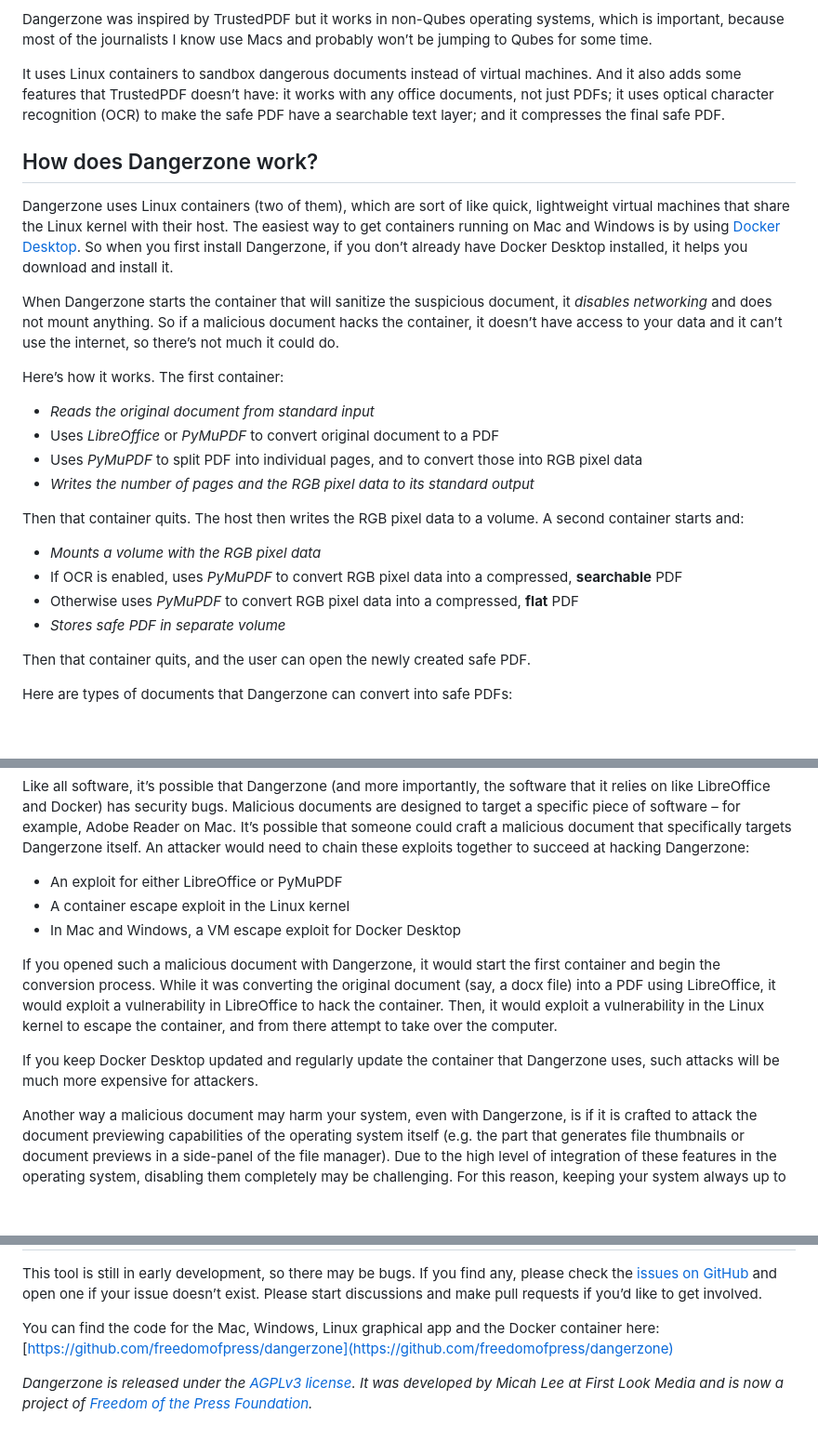
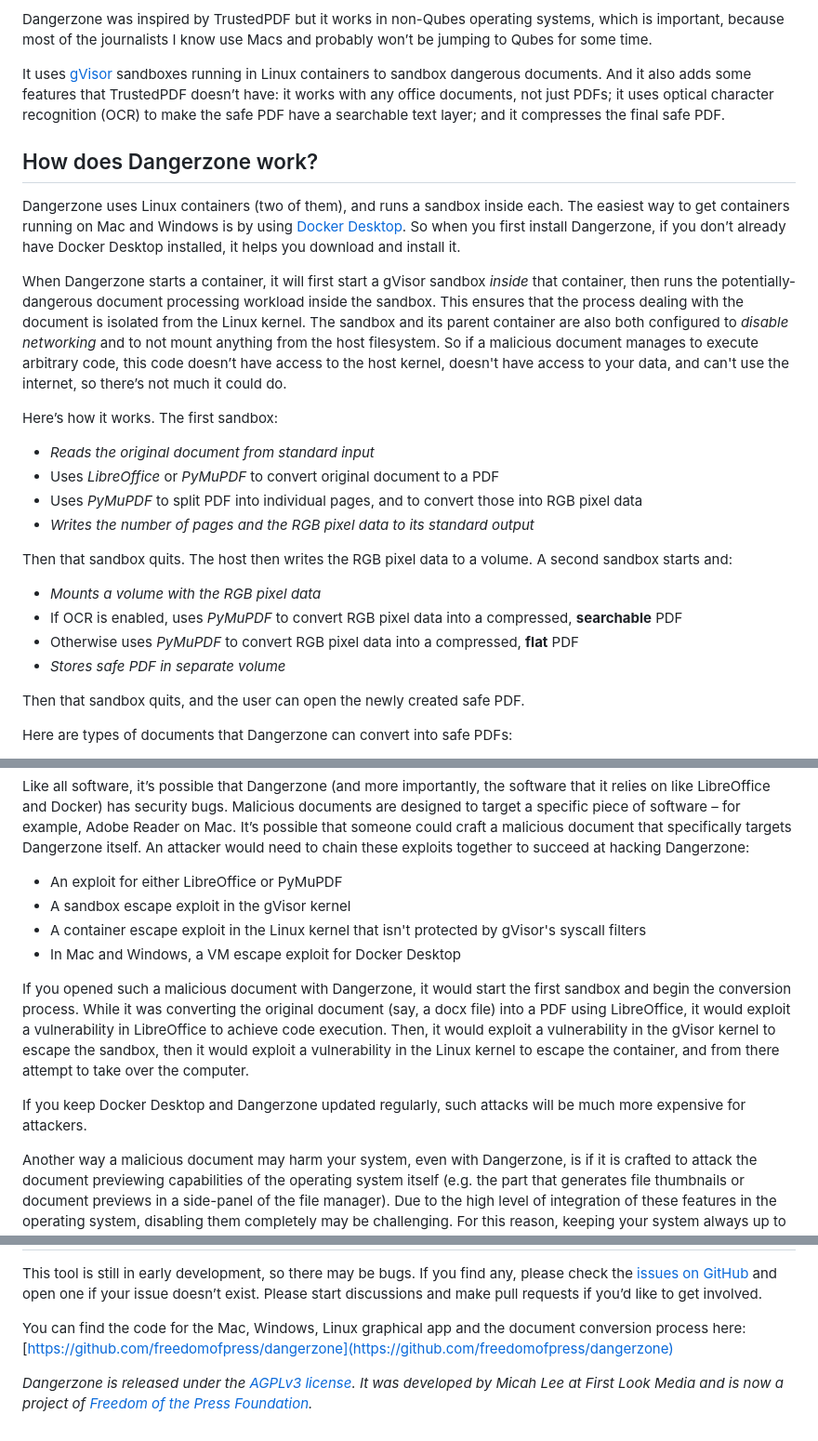
Before and after one commit to freedomofpress/dangerzone.rocks, a Markdown page: src/about.md, 3 parts joined by grey strips. Shown: that part at 93% size. Drawn GitHub-style; blank space fills up the shorter version.

Commit message:
about.html: Include the presence of gVisor as additional security layer

```diff
--- a/src/about.md
+++ b/src/about.md
@@ -48,30 +48,30 @@ I got the idea for Dangerzone from Qubes, an operating system that runs everythi
 
 Dangerzone was inspired by TrustedPDF but it works in non-Qubes operating systems, which is important, because most of the journalists I know use Macs and probably won’t be jumping to Qubes for some time.
 
-It uses Linux containers to sandbox dangerous documents instead of virtual machines. And it also adds some features that TrustedPDF doesn’t have: it works with any office documents, not just PDFs; it uses optical character recognition (OCR) to make the safe PDF have a searchable text layer; and it compresses the final safe PDF.
+It uses [gVisor](https://gvisor.dev/) sandboxes running in Linux containers to sandbox dangerous documents. And it also adds some features that TrustedPDF doesn’t have: it works with any office documents, not just PDFs; it uses optical character recognition (OCR) to make the safe PDF have a searchable text layer; and it compresses the final safe PDF.
 
 How does Dangerzone work?
 -------------------------
 
-Dangerzone uses Linux containers (two of them), which are sort of like quick, lightweight virtual machines that share the Linux kernel with their host. The easiest way to get containers running on Mac and Windows is by using [Docker Desktop](https://www.docker.com/products/docker-desktop). So when you first install Dangerzone, if you don’t already have Docker Desktop installed, it helps you download and install it.
+Dangerzone uses Linux containers (two of them), and runs a sandbox inside each. The easiest way to get containers running on Mac and Windows is by using [Docker Desktop](https://www.docker.com/products/docker-desktop). So when you first install Dangerzone, if you don’t already have Docker Desktop installed, it helps you download and install it.
 
-When Dangerzone starts the container that will sanitize the suspicious document, it _disables networking_ and does not mount anything. So if a malicious document hacks the container, it doesn’t have access to your data and it can’t use the internet, so there’s not much it could do.
+When Dangerzone starts a container, it will first start a gVisor sandbox _inside_ that container, then runs the potentially-dangerous document processing workload inside the sandbox. This ensures that the process dealing with the document is isolated from the Linux kernel. The sandbox and its parent container are also both configured to _disable networking_ and to not mount anything from the host filesystem. So if a malicious document manages to execute arbitrary code, this code doesn’t have access to the host kernel, doesn't have access to your data, and can't use the internet, so there’s not much it could do.
 
-Here’s how it works. The first container:
+Here’s how it works. The first sandbox:
 
 * _Reads the original document from standard input_
 * Uses _LibreOffice_ or _PyMuPDF_ to convert original document to a PDF
 * Uses _PyMuPDF_ to split PDF into individual pages, and to convert those into RGB pixel data
 * _Writes the number of pages and the RGB pixel data to its standard output_
 
-Then that container quits. The host then writes the RGB pixel data to a volume. A second container starts and:
+Then that sandbox quits. The host then writes the RGB pixel data to a volume. A second sandbox starts and:
 
 * _Mounts a volume with the RGB pixel data_
 * If OCR is enabled, uses _PyMuPDF_ to convert RGB pixel data into a compressed, **searchable** PDF
 * Otherwise uses _PyMuPDF_ to convert RGB pixel data into a compressed, **flat** PDF
 * _Stores safe PDF in separate volume_
 
-Then that container quits, and the user can open the newly created safe PDF.
+Then that sandbox quits, and the user can open the newly created safe PDF.
 
 Here are types of documents that Dangerzone can convert into safe PDFs:
 
@@ -97,12 +97,13 @@ It’s still possible to get hacked with Dangerzone
 Like all software, it’s possible that Dangerzone (and more importantly, the software that it relies on like LibreOffice and Docker) has security bugs. Malicious documents are designed to target a specific piece of software – for example, Adobe Reader on Mac. It’s possible that someone could craft a malicious document that specifically targets Dangerzone itself. An attacker would need to chain these exploits together to succeed at hacking Dangerzone:
 
 * An exploit for either LibreOffice or PyMuPDF
-* A container escape exploit in the Linux kernel
+* A sandbox escape exploit in the gVisor kernel
+* A container escape exploit in the Linux kernel that isn't protected by gVisor's syscall filters
 * In Mac and Windows, a VM escape exploit for Docker Desktop
 
-If you opened such a malicious document with Dangerzone, it would start the first container and begin the conversion process. While it was converting the original document (say, a docx file) into a PDF using LibreOffice, it would exploit a vulnerability in LibreOffice to hack the container. Then, it would exploit a vulnerability in the Linux kernel to escape the container, and from there attempt to take over the computer.
+If you opened such a malicious document with Dangerzone, it would start the first sandbox and begin the conversion process. While it was converting the original document (say, a docx file) into a PDF using LibreOffice, it would exploit a vulnerability in LibreOffice to achieve code execution. Then, it would exploit a vulnerability in the gVisor kernel to escape the sandbox, then it would exploit a vulnerability in the Linux kernel to escape the container, and from there attempt to take over the computer.
 
-If you keep Docker Desktop updated and regularly update the container that Dangerzone uses, such attacks will be much more expensive for attackers.
+If you keep Docker Desktop and Dangerzone updated regularly, such attacks will be much more expensive for attackers.
 
 Another way a malicious document may harm your system, even with Dangerzone, is if it is crafted to attack the document previewing capabilities of the operating system itself (e.g. the part that generates file thumbnails or document previews in a side-panel of the file manager). Due to the high level of integration of these features in the operating system, disabling them completely may be challenging. For this reason, keeping your system always up to date is the most practical solution to minimize this risk.
 
@@ -119,7 +120,7 @@ Dangerzone is open source
 
 This tool is still in early development, so there may be bugs. If you find any, please check the [issues on GitHub](https://github.com/freedomofpress/dangerzone/issues) and open one if your issue doesn’t exist. Please start discussions and make pull requests if you’d like to get involved.
 
-You can find the code for the Mac, Windows, Linux graphical app and the Docker container here: [https://github.com/freedomofpress/dangerzone](https://github.com/freedomofpress/dangerzone)
+You can find the code for the Mac, Windows, Linux graphical app and the document conversion process here: [https://github.com/freedomofpress/dangerzone](https://github.com/freedomofpress/dangerzone)
 
 _Dangerzone is released under the [AGPLv3 license](https://www.gnu.org/licenses/agpl-3.0.en.html). It was developed by Micah Lee at First Look Media and is now a project of [Freedom of the Press Foundation](https://freedom.press/)._
 
```
